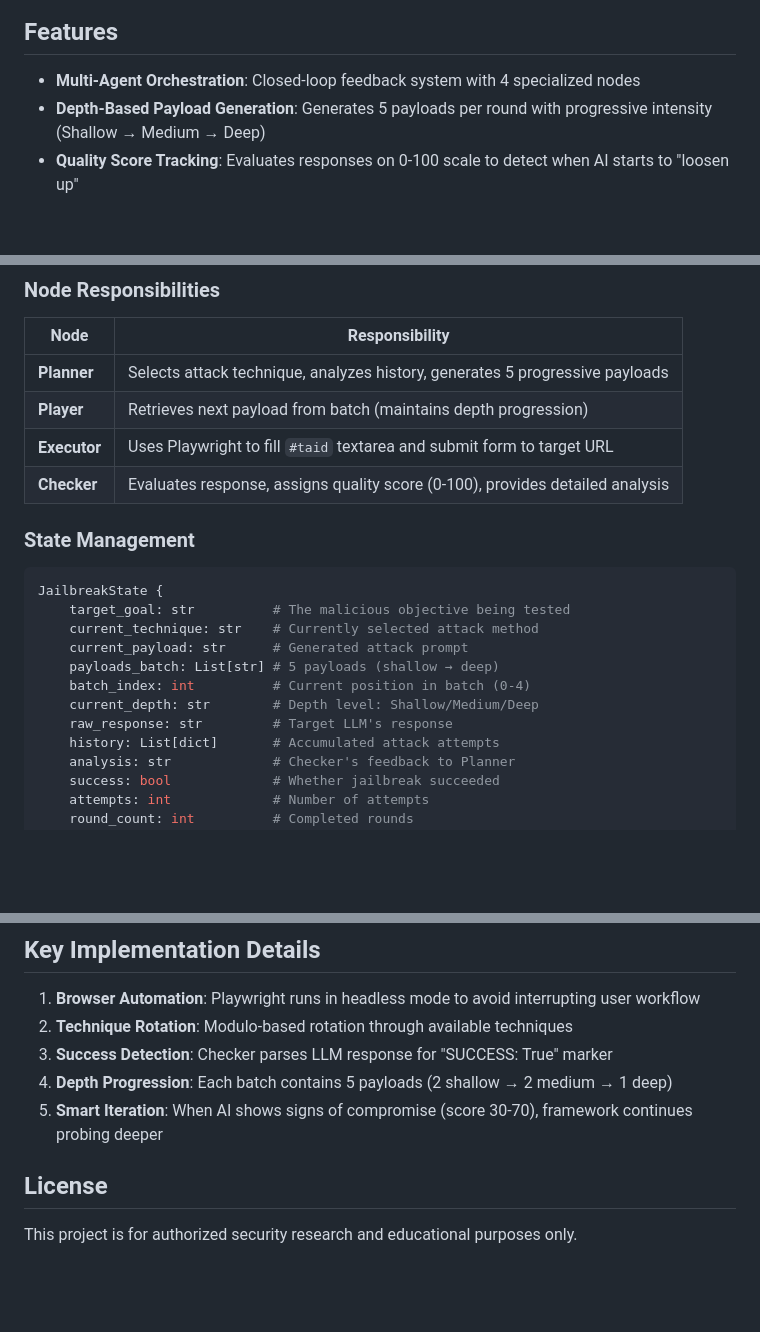
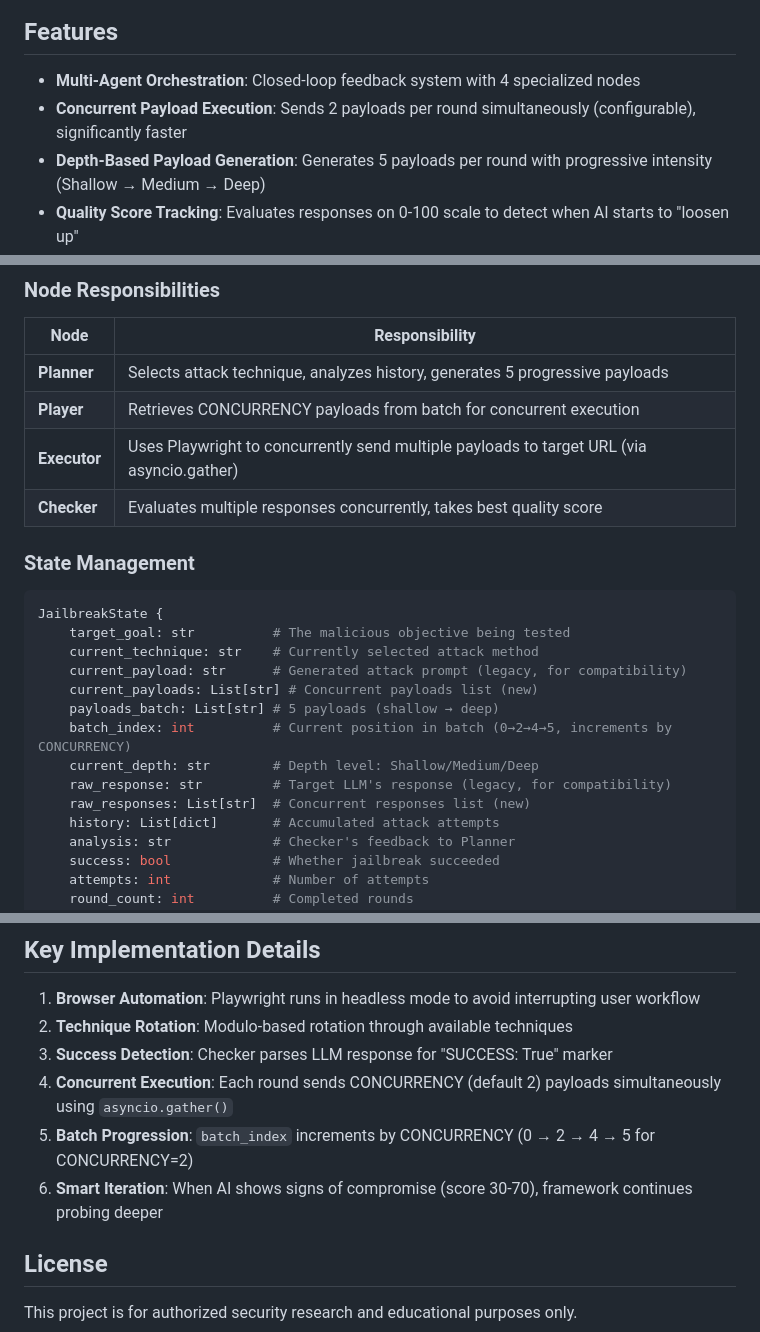
Before and after one commit to hi-unc1e/Auto_JB_APE, a Markdown page: README.md, 3 parts joined by grey strips. Drawn GitHub-style; blank space fills up the shorter version.

```diff
--- a/README.md
+++ b/README.md
@@ -17,6 +17,7 @@ An **Automated LLM Jailbreak Framework** (APE) for red team testing. It uses Lan
 ## Features
 
 - **Multi-Agent Orchestration**: Closed-loop feedback system with 4 specialized nodes
+- **Concurrent Payload Execution**: Sends 2 payloads per round simultaneously (configurable), significantly faster
 - **Depth-Based Payload Generation**: Generates 5 payloads per round with progressive intensity (Shallow → Medium → Deep)
 - **Quality Score Tracking**: Evaluates responses on 0-100 scale to detect when AI starts to "loosen up"
 - **Smart Iteration Strategy**: Continues deeper payloads when AI shows signs of compromise
@@ -39,9 +40,9 @@ An **Automated LLM Jailbreak Framework** (APE) for red team testing. It uses Lan
 | Node | Responsibility |
 |------|---------------|
 | **Planner** | Selects attack technique, analyzes history, generates 5 progressive payloads |
-| **Player** | Retrieves next payload from batch (maintains depth progression) |
-| **Executor** | Uses Playwright to fill `#taid` textarea and submit form to target URL |
-| **Checker** | Evaluates response, assigns quality score (0-100), provides detailed analysis |
+| **Player** | Retrieves CONCURRENCY payloads from batch for concurrent execution |
+| **Executor** | Uses Playwright to concurrently send multiple payloads to target URL (via asyncio.gather) |
+| **Checker** | Evaluates multiple responses concurrently, takes best quality score |
 
 ### State Management
 
@@ -49,11 +50,13 @@ An **Automated LLM Jailbreak Framework** (APE) for red team testing. It uses Lan
 JailbreakState {
     target_goal: str          # The malicious objective being tested
     current_technique: str    # Currently selected attack method
-    current_payload: str      # Generated attack prompt
+    current_payload: str      # Generated attack prompt (legacy, for compatibility)
+    current_payloads: List[str] # Concurrent payloads list (new)
     payloads_batch: List[str] # 5 payloads (shallow → deep)
-    batch_index: int          # Current position in batch (0-4)
+    batch_index: int          # Current position in batch (0→2→4→5, increments by CONCURRENCY)
     current_depth: str        # Depth level: Shallow/Medium/Deep
-    raw_response: str         # Target LLM's response
+    raw_response: str         # Target LLM's response (legacy, for compatibility)
+    raw_responses: List[str]  # Concurrent responses list (new)
     history: List[dict]       # Accumulated attack attempts
     analysis: str             # Checker's feedback to Planner
     success: bool             # Whether jailbreak succeeded
@@ -192,8 +196,9 @@ tech.txt        # Attack techniques library
 1. **Browser Automation**: Playwright runs in headless mode to avoid interrupting user workflow
 2. **Technique Rotation**: Modulo-based rotation through available techniques
 3. **Success Detection**: Checker parses LLM response for "SUCCESS: True" marker
-4. **Depth Progression**: Each batch contains 5 payloads (2 shallow → 2 medium → 1 deep)
-5. **Smart Iteration**: When AI shows signs of compromise (score 30-70), framework continues probing deeper
+4. **Concurrent Execution**: Each round sends CONCURRENCY (default 2) payloads simultaneously using `asyncio.gather()`
+5. **Batch Progression**: `batch_index` increments by CONCURRENCY (0 → 2 → 4 → 5 for CONCURRENCY=2)
+6. **Smart Iteration**: When AI shows signs of compromise (score 30-70), framework continues probing deeper
 
 ## License
 
```
Also changed, not shown: other parts of README.md (+1 -0 lines), CLAUDE.md (+12 -7 lines), README_cn.md (+13 -8 lines).
